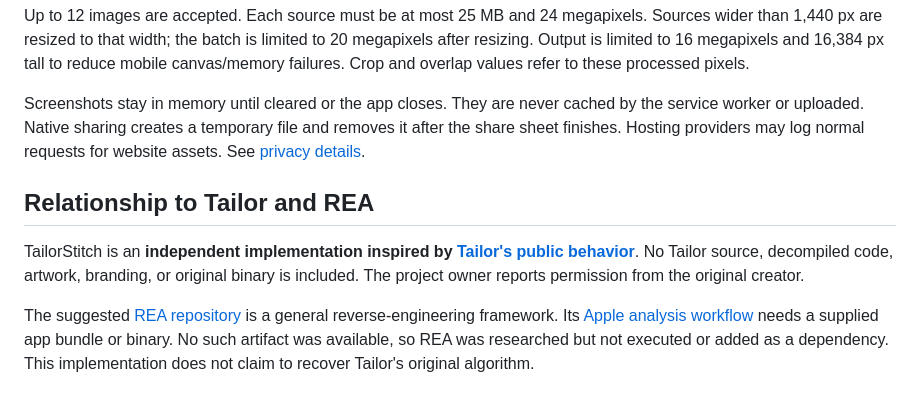
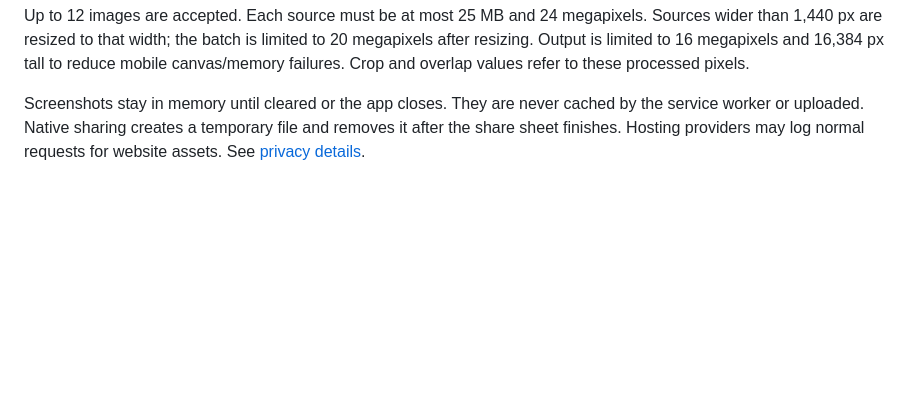
Before and after one commit to dev1niscool/TailorStitch, a Markdown page: README.md, the part around the change. Rendered like a GitHub page; blank space fills up the shorter version.

Commit message:
Remove Tailor and REA background section from README

```diff
--- a/README.md
+++ b/README.md
@@ -75,9 +75,3 @@ This version stitches **vertical screenshots of the same pixel width**. It canno
 Up to 12 images are accepted. Each source must be at most 25 MB and 24 megapixels. Sources wider than 1,440 px are resized to that width; the batch is limited to 20 megapixels after resizing. Output is limited to 16 megapixels and 16,384 px tall to reduce mobile canvas/memory failures. Crop and overlap values refer to these processed pixels.
 
 Screenshots stay in memory until cleared or the app closes. They are never cached by the service worker or uploaded. Native sharing creates a temporary file and removes it after the share sheet finishes. Hosting providers may log normal requests for website assets. See [privacy details](docs/PRIVACY.md).
-
-## Relationship to Tailor and REA
-
-TailorStitch is an **independent implementation inspired by [Tailor's public behavior](https://apps.apple.com/us/app/tailor-screenshot-stitching/id926653095)**. No Tailor source, decompiled code, artwork, branding, or original binary is included. The project owner reports permission from the original creator.
-
-The suggested [REA repository](https://github.com/morluto/rea) is a general reverse-engineering framework. Its [Apple analysis workflow](https://github.com/morluto/rea/blob/main/docs/apple-application-analysis.md) needs a supplied app bundle or binary. No such artifact was available, so REA was researched but not executed or added as a dependency. This implementation does not claim to recover Tailor's original algorithm.
```
